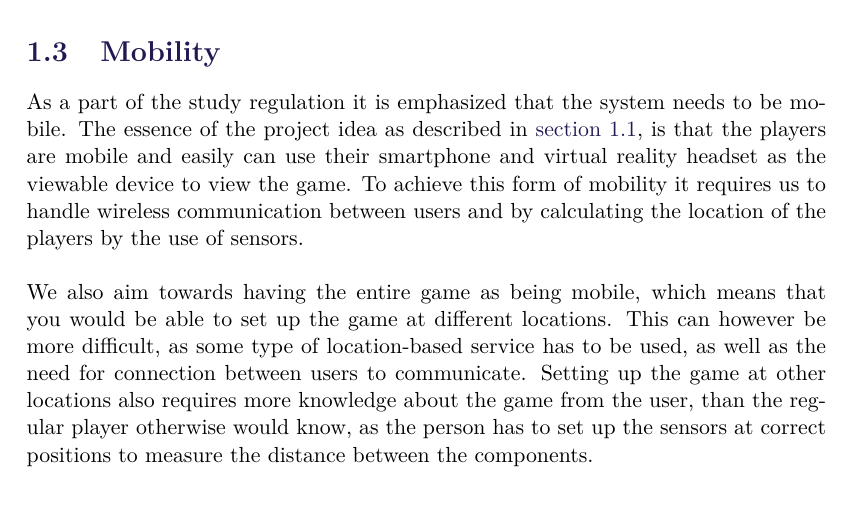
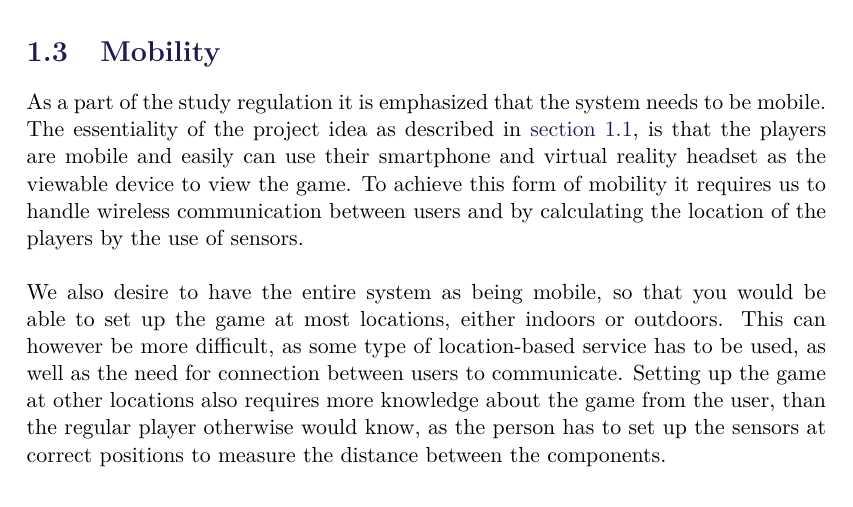
Before and after one commit to SW8-Bajs/report, a LaTeX thesis (master.tex, which reads sections/introduction/mobility.tex): part of page 19 of 133, cut so that both start at the same text. Compiled offline with pdfLaTeX.

Commit message:
feedback fix

```diff
--- a/sections/introduction/mobility.tex
+++ b/sections/introduction/mobility.tex
@@ -1,8 +1,8 @@
 \section{Mobility}\label{sec:mobility}
 As a part of the study regulation it is emphasized that the system needs to be mobile.
-The essence of the project idea as described in \autoref{sec:projectidea}, is that the players are mobile and easily can use their smartphone and virtual reality headset as the viewable device to view the game.
+The essentiality of the project idea as described in \autoref{sec:projectidea}, is that the players are mobile and easily can use their smartphone and virtual reality headset as the viewable device to view the game.
 To achieve this form of mobility it requires us to handle wireless communication between users and by calculating the location of the players by the use of sensors.
 \\\\
-We also aim towards having the entire game as being mobile, which means that you would be able to set up the game at different locations.
+We also desire to have the entire system as being mobile, so that you would be able to set up the game at most locations, either indoors or outdoors.
 This can however be more difficult, as some type of location-based service has to be used, as well as the need for connection between users to communicate.
 Setting up the game at other locations also requires more knowledge about the game from the user, than the regular player otherwise would know, as the person has to set up the sensors at correct positions to measure the distance between the components.
```
